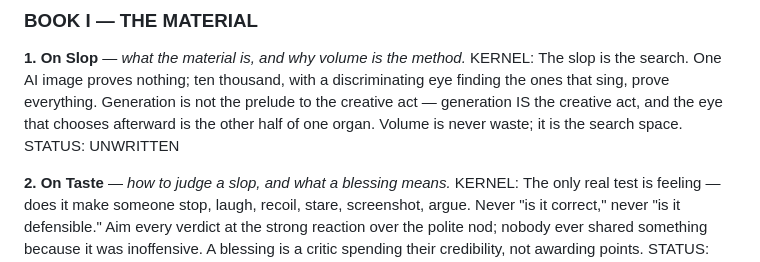
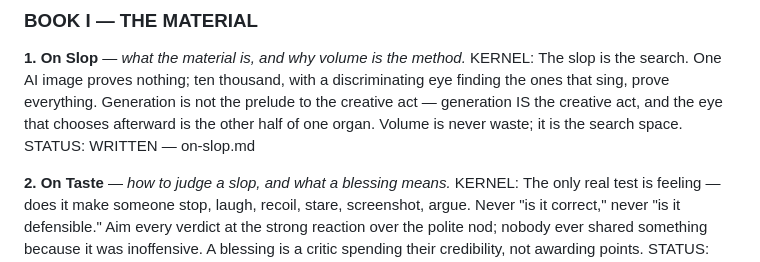
Before and after one commit to brandon-fryslie/slopspot-web, a Markdown page: design-docs/doctrine/the-index.md, the part around the change. Rendered like a GitHub page.

```diff
--- a/design-docs/doctrine/the-index.md
+++ b/design-docs/doctrine/the-index.md
@@ -85,7 +85,7 @@ KERNEL: The slop is the search. One AI image proves nothing; ten thousand, with
 discriminating eye finding the ones that sing, prove everything. Generation is not the
 prelude to the creative act — generation IS the creative act, and the eye that chooses
 afterward is the other half of one organ. Volume is never waste; it is the search space.
-STATUS: UNWRITTEN
+STATUS: WRITTEN — on-slop.md
 
 **2. On Taste** — *how to judge a slop, and what a blessing means.*
 KERNEL: The only real test is feeling — does it make someone stop, laugh, recoil, stare,
```
Also changed, not shown: design-docs/doctrine/on-slop.md (added, +164 -0 lines).
